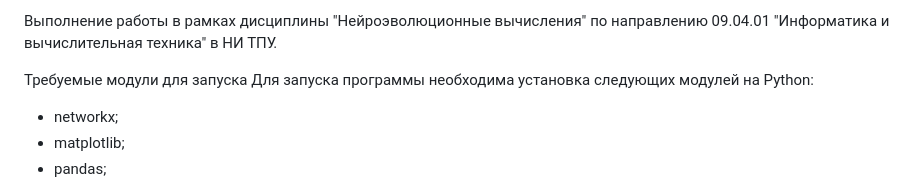
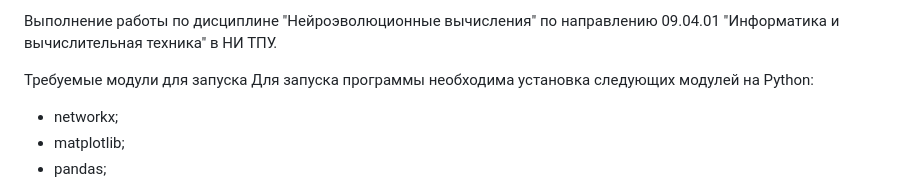
Before and after one commit to specialo0/Gen_Alg, a Markdown page: README.md, the part around the change. GitHub-like rendering.

```diff
--- a/README.md
+++ b/README.md
@@ -1,4 +1,4 @@
-Выполнение работы в рамках дисциплины "Нейроэволюционные вычисления" по направлению 09.04.01 "Информатика и вычислительная техника" в НИ ТПУ.
+Выполнение работы по дисциплине "Нейроэволюционные вычисления" по направлению 09.04.01 "Информатика и вычислительная техника" в НИ ТПУ.
 
 Требуемые модули для запуска
 Для запуска программы необходима установка следующих модулей на Python:
```
